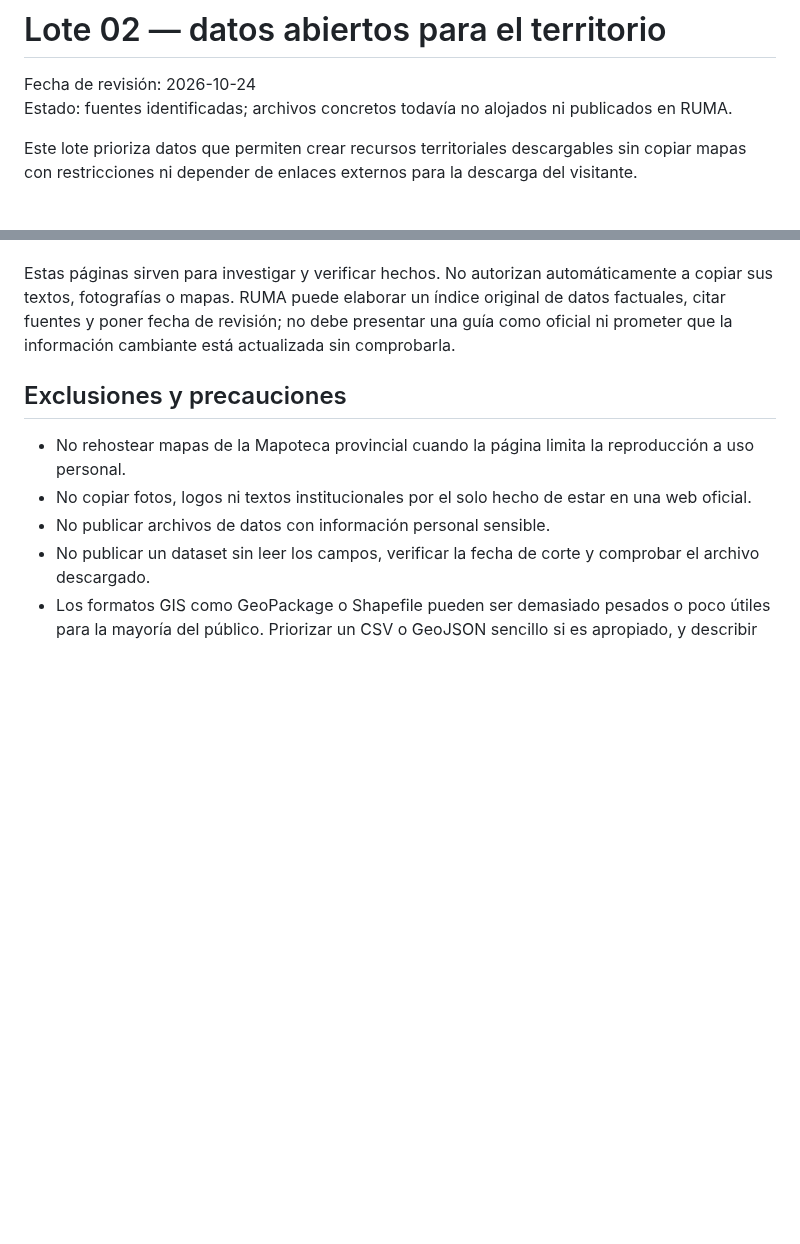
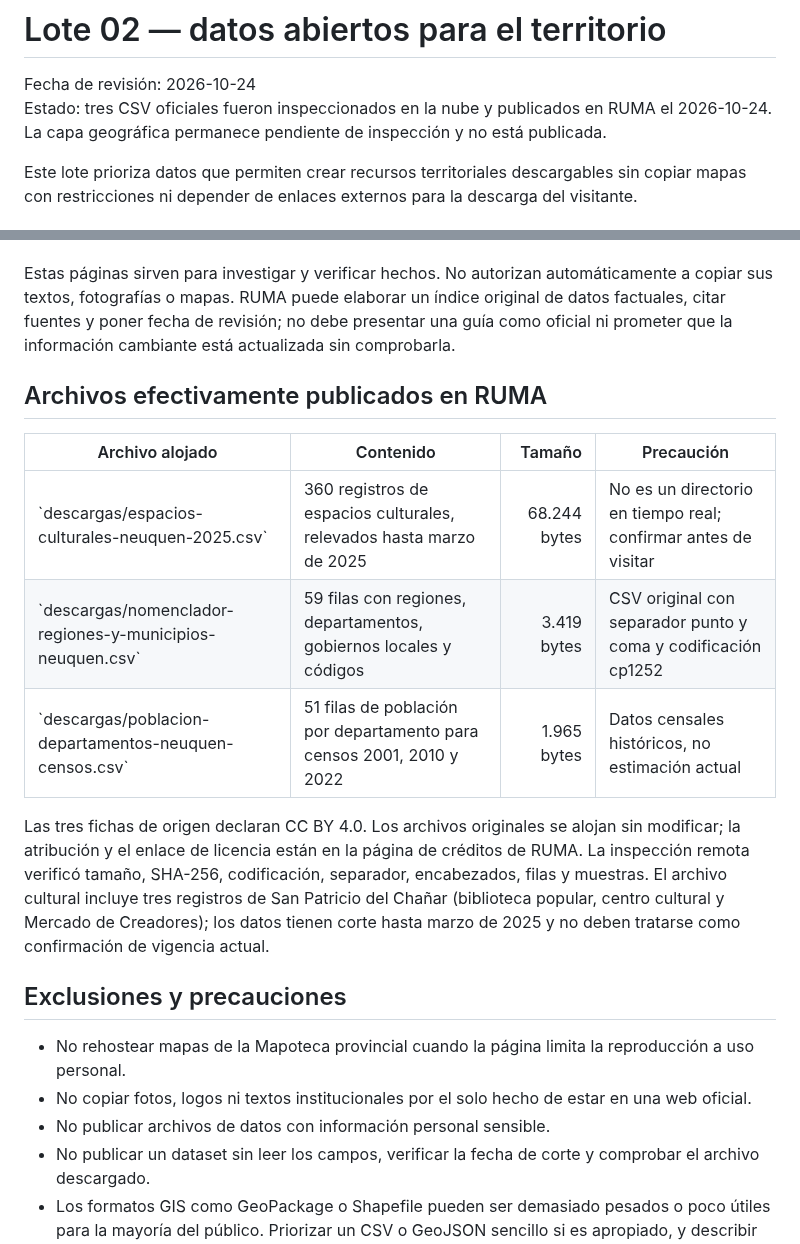
Before and after one commit to eliasmartinezcultural-glitch/ruma, a Markdown page: investigacion/lote-02-datos-abiertos-neuquen.md, 2 parts joined by grey strips. Rendered like a GitHub page; blank space fills up the shorter version.

Commit message:
Actualiza lote 02 con datasets oficiales ya publicados

```diff
--- a/investigacion/lote-02-datos-abiertos-neuquen.md
+++ b/investigacion/lote-02-datos-abiertos-neuquen.md
@@ -1,7 +1,7 @@
 # Lote 02 — datos abiertos para el territorio
 
 Fecha de revisión: 2026-10-24
-Estado: fuentes identificadas; archivos concretos todavía no alojados ni publicados en RUMA.
+Estado: tres CSV oficiales fueron inspeccionados en la nube y publicados en RUMA el 2026-10-24. La capa geográfica permanece pendiente de inspección y no está publicada.
 
 Este lote prioriza datos que permiten crear recursos territoriales descargables sin copiar mapas con restricciones ni depender de enlaces externos para la descarga del visitante.
 
@@ -59,6 +59,17 @@ Este lote prioriza datos que permiten crear recursos territoriales descargables
 
 Estas páginas sirven para investigar y verificar hechos. No autorizan automáticamente a copiar sus textos, fotografías o mapas. RUMA puede elaborar un índice original de datos factuales, citar fuentes y poner fecha de revisión; no debe presentar una guía como oficial ni prometer que la información cambiante está actualizada sin comprobarla.
 
+
+## Archivos efectivamente publicados en RUMA
+
+| Archivo alojado | Contenido | Tamaño | Precaución |
+|---|---|---:|---|
+| \`descargas/espacios-culturales-neuquen-2025.csv\` | 360 registros de espacios culturales, relevados hasta marzo de 2025 | 68.244 bytes | No es un directorio en tiempo real; confirmar antes de visitar |
+| \`descargas/nomenclador-regiones-y-municipios-neuquen.csv\` | 59 filas con regiones, departamentos, gobiernos locales y códigos | 3.419 bytes | CSV original con separador punto y coma y codificación cp1252 |
+| \`descargas/poblacion-departamentos-neuquen-censos.csv\` | 51 filas de población por departamento para censos 2001, 2010 y 2022 | 1.965 bytes | Datos censales históricos, no estimación actual |
+
+Las tres fichas de origen declaran CC BY 4.0. Los archivos originales se alojan sin modificar; la atribución y el enlace de licencia están en la página de créditos de RUMA. La inspección remota verificó tamaño, SHA-256, codificación, separador, encabezados, filas y muestras. El archivo cultural incluye tres registros de San Patricio del Chañar (biblioteca popular, centro cultural y Mercado de Creadores); los datos tienen corte hasta marzo de 2025 y no deben tratarse como confirmación de vigencia actual.
+
 ## Exclusiones y precauciones
 
 - No rehostear mapas de la Mapoteca provincial cuando la página limita la reproducción a uso personal.
```
